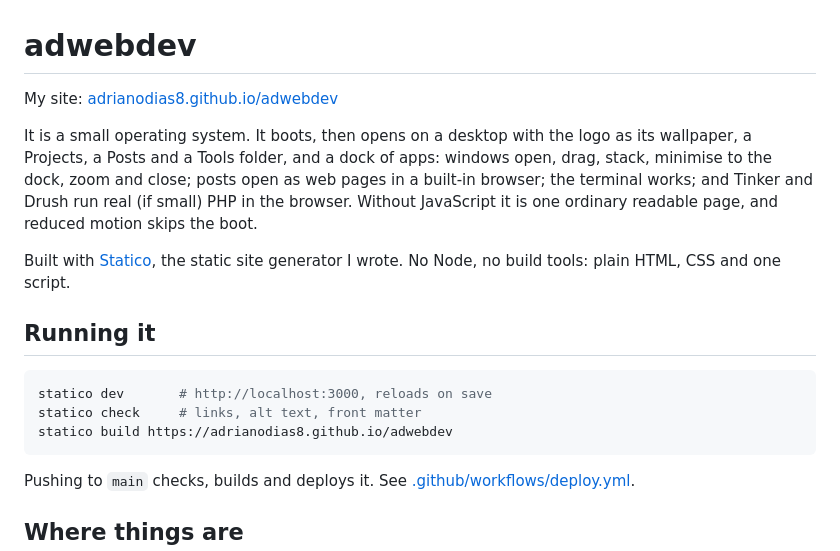
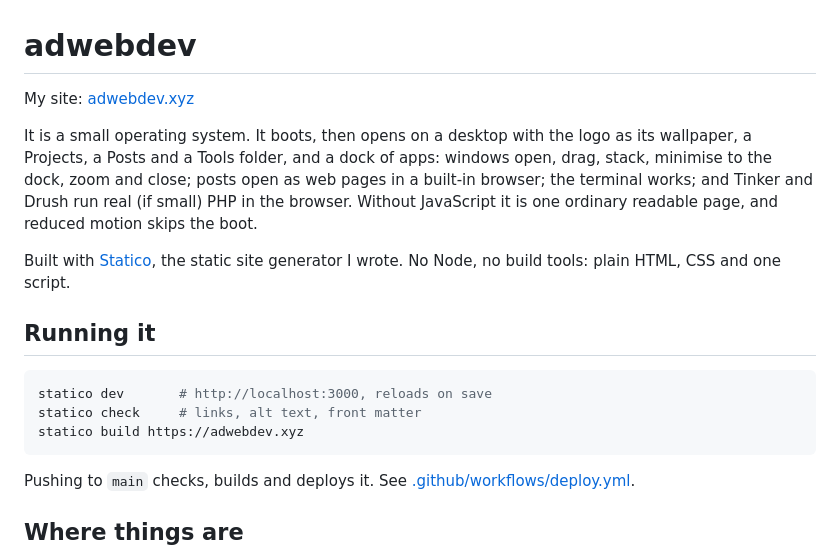
Before and after one commit to adrianodias8/adwebdev, a Markdown page: README.md, the part around the change. GitHub-like rendering.

Commit message:
README: the site lives at adwebdev.xyz
Co-Authored-By: Claude Opus 5.5 <noreply@anthropic.com>

````diff
--- a/README.md
+++ b/README.md
@@ -1,6 +1,6 @@
 # adwebdev
 
-My site: [adrianodias8.github.io/adwebdev](https://adrianodias8.github.io/adwebdev/)
+My site: [adwebdev.xyz](https://adwebdev.xyz/)
 
 It is a small operating system. It boots, then opens on a desktop with the
 logo as its wallpaper, a Projects, a Posts and a Tools folder, and a dock of apps:
@@ -18,7 +18,7 @@ generator I wrote. No Node, no build tools: plain HTML, CSS and one script.
 ```bash
 statico dev       # http://localhost:3000, reloads on save
 statico check     # links, alt text, front matter
-statico build https://adrianodias8.github.io/adwebdev
+statico build https://adwebdev.xyz
 ```
 
 Pushing to `main` checks, builds and deploys it. See
````
